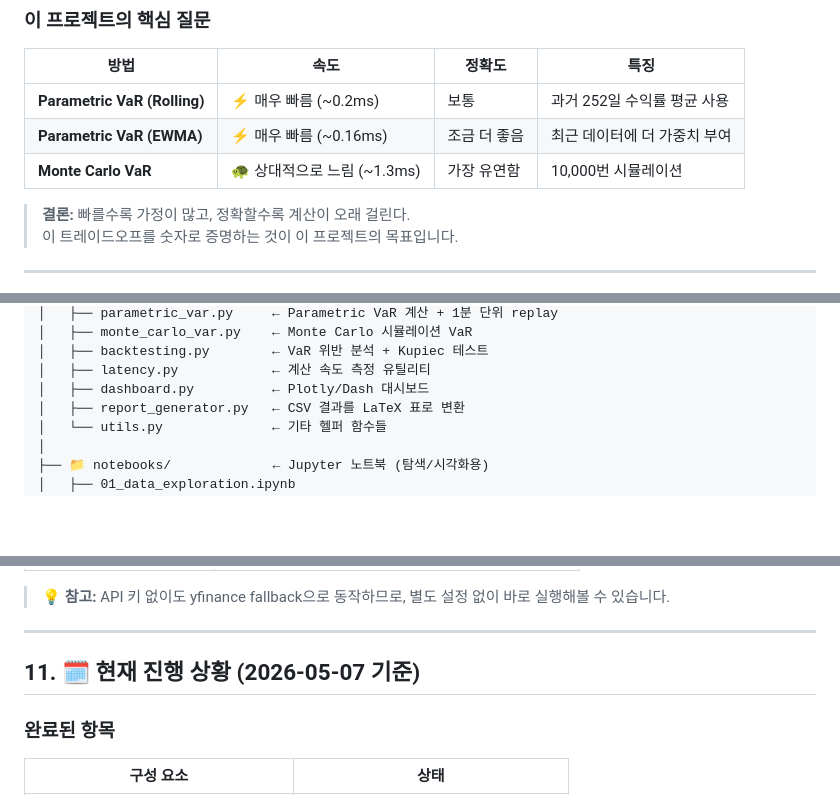
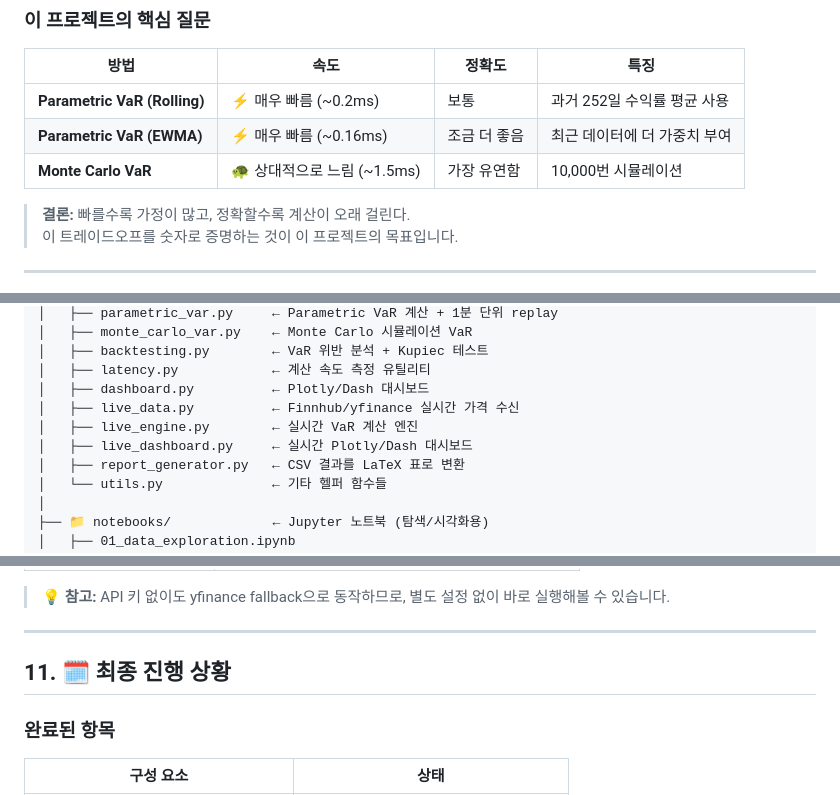
Before and after one commit to YongrinPark/IE-420-Project, a Markdown page: koreanexplanation_For_later_use.md, 3 parts joined by grey strips. GitHub-like rendering; blank space fills up the shorter version.

```diff
--- a/koreanexplanation_For_later_use.md
+++ b/koreanexplanation_For_later_use.md
@@ -33,7 +33,7 @@
 |---|---|---|---|
 | **Parametric VaR (Rolling)** | ⚡ 매우 빠름 (~0.2ms) | 보통 | 과거 252일 수익률 평균 사용 |
 | **Parametric VaR (EWMA)** | ⚡ 매우 빠름 (~0.16ms) | 조금 더 좋음 | 최근 데이터에 더 가중치 부여 |
-| **Monte Carlo VaR** | 🐢 상대적으로 느림 (~1.3ms) | 가장 유연함 | 10,000번 시뮬레이션 |
+| **Monte Carlo VaR** | 🐢 상대적으로 느림 (~1.5ms) | 가장 유연함 | 10,000번 시뮬레이션 |
 
 > **결론:** 빠를수록 가정이 많고, 정확할수록 계산이 오래 걸린다.
 > 이 트레이드오프를 숫자로 증명하는 것이 이 프로젝트의 목표입니다.
@@ -185,6 +186,9 @@ IE 420 Project/
 │   ├── backtesting.py        ← VaR 위반 분석 + Kupiec 테스트
 │   ├── latency.py            ← 계산 속도 측정 유틸리티
 │   ├── dashboard.py          ← Plotly/Dash 대시보드
+│   ├── live_data.py          ← Finnhub/yfinance 실시간 가격 수신
+│   ├── live_engine.py        ← 실시간 VaR 계산 엔진
+│   ├── live_dashboard.py     ← 실시간 Plotly/Dash 대시보드
 │   ├── report_generator.py   ← CSV 결과를 LaTeX 표로 변환
 │   └── utils.py              ← 기타 헬퍼 함수들
 │
@@ -483,7 +487,7 @@ python3 run_live.py
 
 ---
 
-## 11. 🗓️ 현재 진행 상황 (2026-05-07 기준)
+## 11. 🗓️ 최종 진행 상황
 
 ### 완료된 항목
 
```
Also changed, not shown: other parts of koreanexplanation_For_later_use.md (+10 -9 lines).
